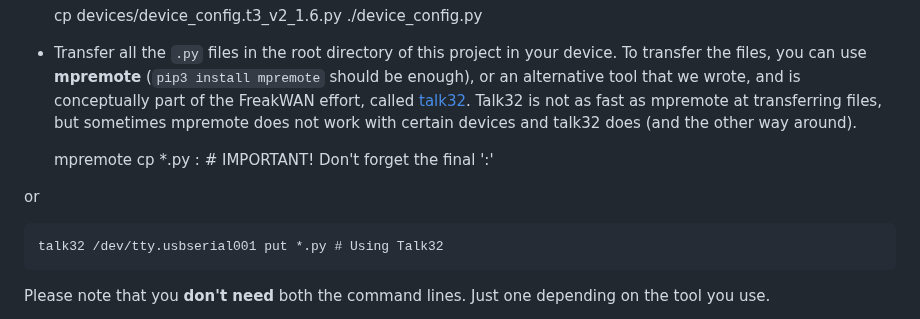
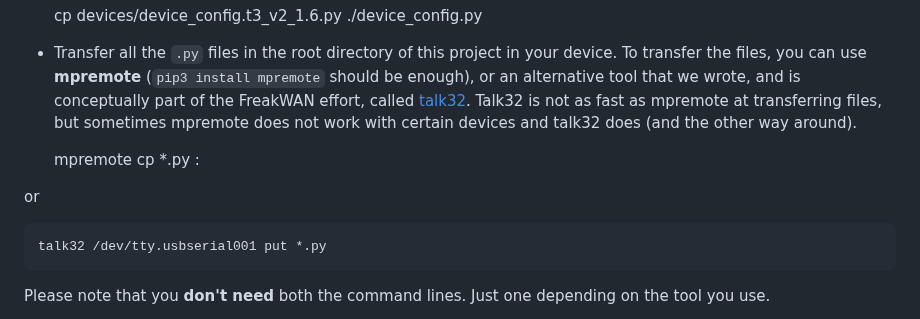
Before and after one commit to antirez/freakwan, a Markdown page: README.md, the part around the change. Drawn GitHub-style.

Commit message:
README: Make sure ":" is visible.

```diff
--- a/README.md
+++ b/README.md
@@ -46,11 +46,11 @@ However changing the pins in the configuration, to adapt it to other ESP32 modul
 
 * Transfer all the `.py` files in the root directory of this project in your device. To transfer the files, you can use **mpremote** (`pip3 install mpremote` should be enough), or an alternative tool that we wrote, and is conceptually part of the FreakWAN effort, called [talk32](https://github.com/antirez/talk32). Talk32 is not as fast as mpremote at transferring files, but sometimes mpremote does not work with certain devices and talk32 does (and the other way around).
 
-    mpremote cp *.py : # IMPORTANT! Don't forget the final ':'
+    mpremote cp *.py :
 
 or
 
-    talk32 /dev/tty.usbserial001 put *.py # Using Talk32
+    talk32 /dev/tty.usbserial001 put *.py
 
 Please note that you **don't need** both the command lines. Just one depending on the tool you use.
 
```
